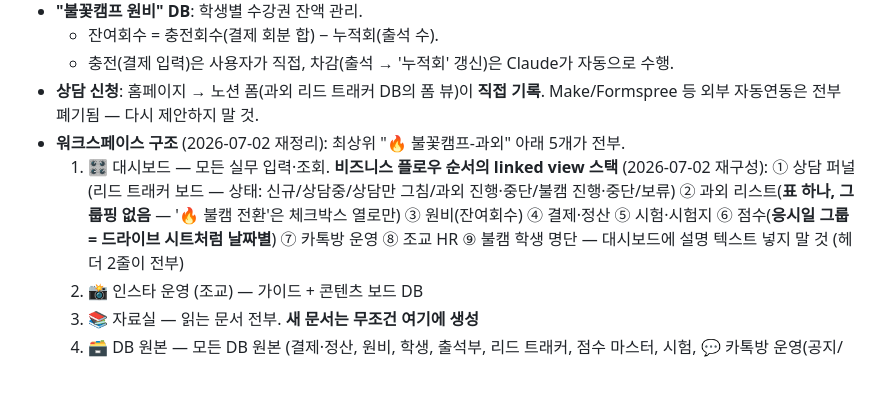
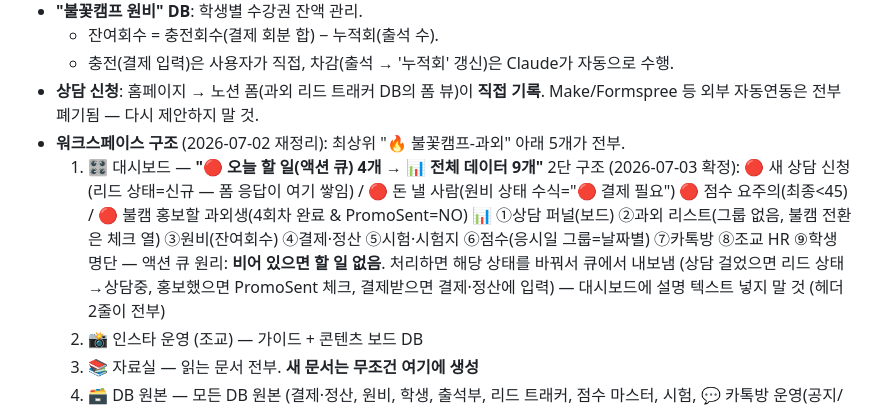
Before and after one commit to jjangga7004-crypto/Sparkcamp, a Markdown page: CLAUDE.md, the part around the change. Drawn GitHub-style; blank space fills up the shorter version.

Commit message:
CLAUDE.md: 대시보드를 '오늘 할 일 액션 큐 4개 + 전체 데이터 9개' 2단 구조로 확정
Co-Authored-By: Claude Fable 5 <noreply@anthropic.com>

```diff
--- a/CLAUDE.md
+++ b/CLAUDE.md
@@ -22,10 +22,13 @@
 - **상담 신청**: 홈페이지 → 노션 폼(과외 리드 트래커 DB의 폼 뷰)이 **직접 기록**.
   Make/Formspree 등 외부 자동연동은 전부 폐기됨 — 다시 제안하지 말 것.
 - **워크스페이스 구조** (2026-07-02 재정리): 최상위 "🔥 불꽃캠프-과외" 아래 5개가 전부.
-  1. 🎛️ 대시보드 — 모든 실무 입력·조회. **비즈니스 플로우 순서의 linked view 스택** (2026-07-02 재구성):
-     ① 상담 퍼널(리드 트래커 보드 — 상태: 신규/상담중/상담만 그침/과외 진행·중단/불캠 진행·중단/보류)
-     ② 과외 리스트(**표 하나, 그룹핑 없음** — '🔥 불캠 전환'은 체크박스 열로만) ③ 원비(잔여회수) ④ 결제·정산 ⑤ 시험·시험지
-     ⑥ 점수(**응시일 그룹 = 드라이브 시트처럼 날짜별**) ⑦ 카톡방 운영 ⑧ 조교 HR ⑨ 불캠 학생 명단
+  1. 🎛️ 대시보드 — **"🔴 오늘 할 일(액션 큐) 4개 → 📊 전체 데이터 9개"** 2단 구조 (2026-07-03 확정):
+     🔴 새 상담 신청(리드 상태=신규 — 폼 응답이 여기 쌓임) / 🔴 돈 낼 사람(원비 상태 수식="🔴 결제 필요")
+     🔴 점수 요주의(최종<45) / 🔴 불캠 홍보할 과외생(4회차 완료 & PromoSent=NO)
+     📊 ①상담 퍼널(보드) ②과외 리스트(그룹 없음, 불캠 전환은 체크 열) ③원비(잔여회수) ④결제·정산
+     ⑤시험·시험지 ⑥점수(응시일 그룹=날짜별) ⑦카톡방 ⑧조교 HR ⑨학생 명단
+     — 액션 큐 원리: **비어 있으면 할 일 없음**. 처리하면 해당 상태를 바꿔서 큐에서 내보냄
+       (상담 걸었으면 리드 상태→상담중, 홍보했으면 PromoSent 체크, 결제받으면 결제·정산에 입력)
      — 대시보드에 설명 텍스트 넣지 말 것 (헤더 2줄이 전부)
   2. 📸 인스타 운영 (조교) — 가이드 + 콘텐츠 보드 DB
   3. 📚 자료실 — 읽는 문서 전부. **새 문서는 무조건 여기에 생성**
```
